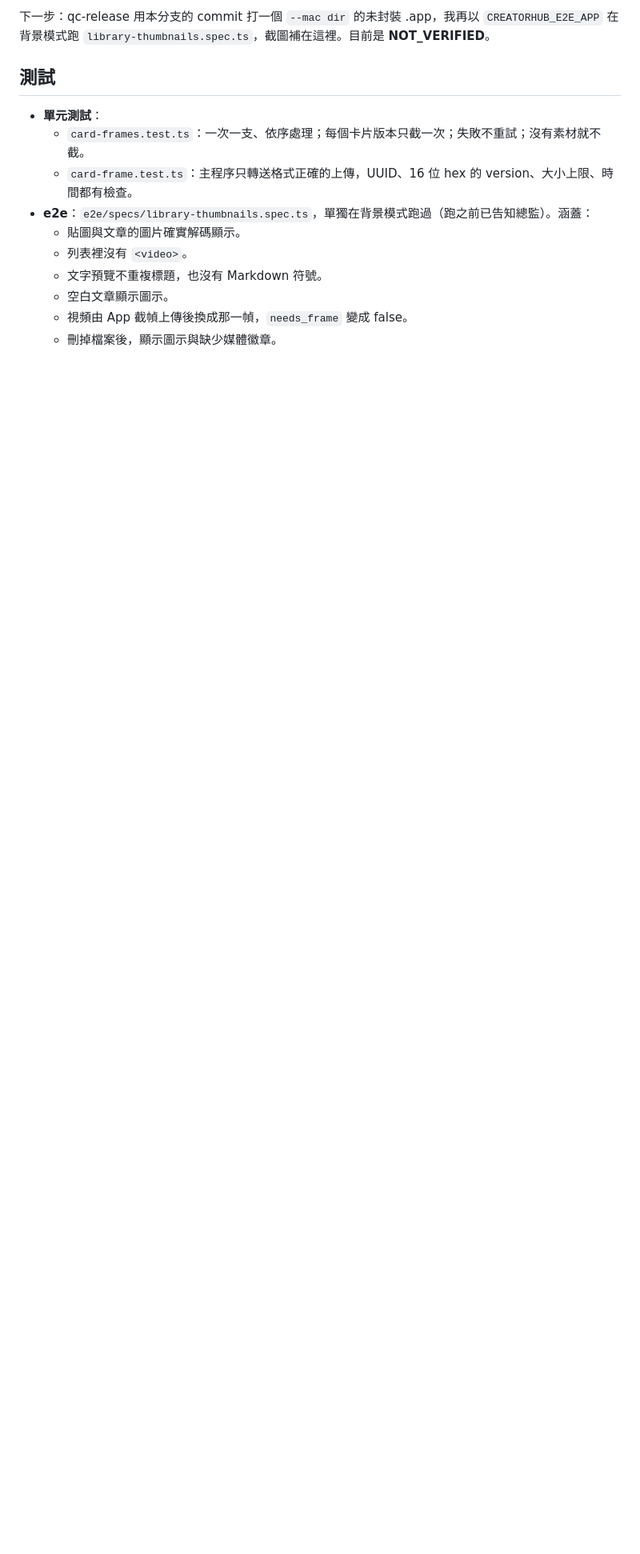
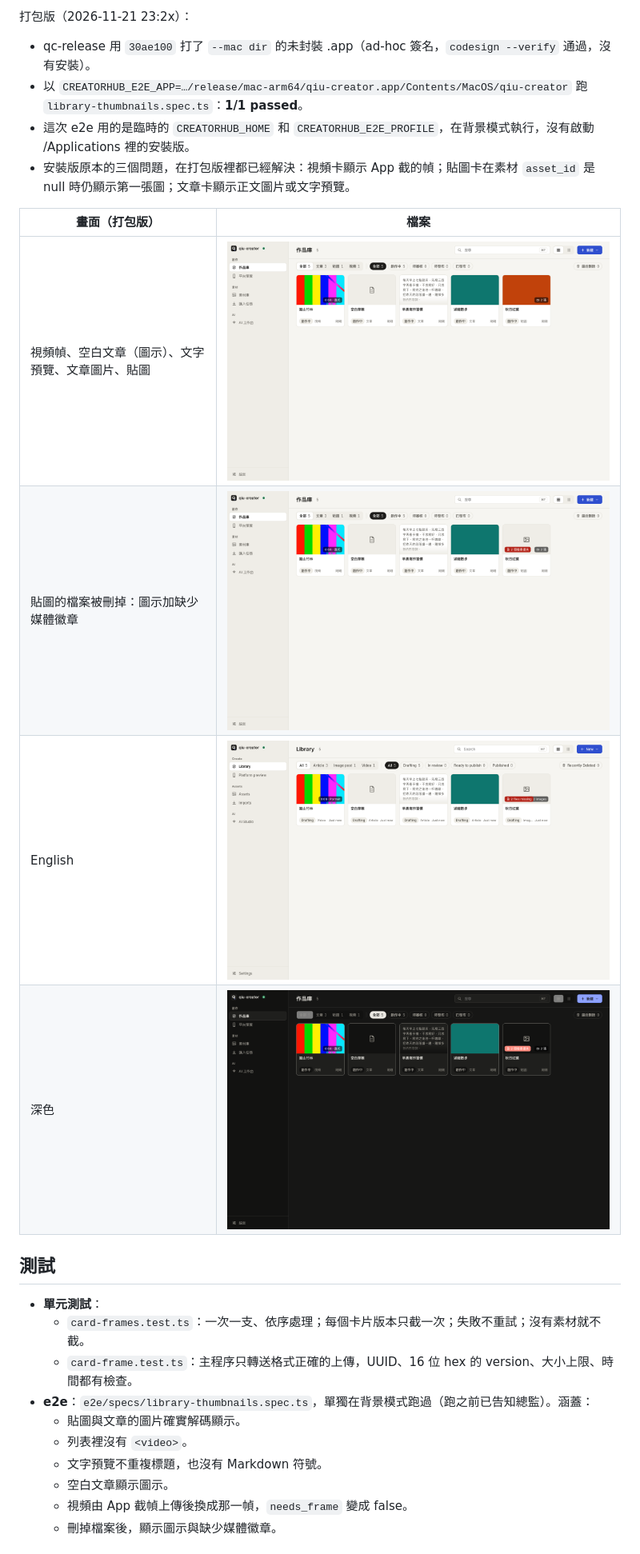
Before and after one commit to zhangqiu-ai/qiu-creator, a Markdown page: docs/evidence/qc061-library-thumbnails.md, the part around one of its changes. Shown at 80% size. GitHub-like rendering; pictures changed too: docs/evidence/qc061-packaged-dark-grid.png (added), docs/evidence/qc061-packaged-en-grid.png (added), docs/evidence/qc061-packaged-zh-Hant-1-grid.png (added); blank space fills up the shorter version.

Commit message:
docs: QC-061 packaged-build evidence
Ran library-thumbnails.spec.ts against qc-release's unpacked build of 30ae100
in background mode with a temporary home and profile: 1/1 passed. Adds the
packaged screenshots (zh-Hant grid, missing files, English, dark).

Co-Authored-By: Claude Opus 5.5 <noreply@anthropic.com>

```diff
--- a/docs/evidence/qc061-library-thumbnails.md
+++ b/docs/evidence/qc061-library-thumbnails.md
@@ -50,5 +50,17 @@ QC-064 已合併。rebase 到 `3880bab` 後，在 dev build 重跑（2026-11-21
 
-下一步：qc-release 用本分支的 commit 打一個 `--mac dir` 的未封裝 .app，我再以 `CREATORHUB_E2E_APP` 在背景模式跑 `library-thumbnails.spec.ts`，截圖補在這裡。目前是 **NOT_VERIFIED**。
+打包版（2026-11-21 23:2x）：
+
+- qc-release 用 `30ae100` 打了 `--mac dir` 的未封裝 .app（ad-hoc 簽名，`codesign --verify` 通過，沒有安裝）。
+- 以 `CREATORHUB_E2E_APP=…/release/mac-arm64/qiu-creator.app/Contents/MacOS/qiu-creator` 跑 `library-thumbnails.spec.ts`：**1/1 passed**。
+- 這次 e2e 用的是臨時的 `CREATORHUB_HOME` 和 `CREATORHUB_E2E_PROFILE`，在背景模式執行，沒有啟動 /Applications 裡的安裝版。
+- 安裝版原本的三個問題，在打包版裡都已經解決：視頻卡顯示 App 截的幀；貼圖卡在素材 `asset_id` 是 null 時仍顯示第一張圖；文章卡顯示正文圖片或文字預覽。
+
+| 畫面（打包版） | 檔案 |
+| --- | --- |
+| 視頻幀、空白文章（圖示）、文字預覽、文章圖片、貼圖 | ![](qc061-packaged-zh-Hant-1-grid.png) |
+| 貼圖的檔案被刪掉：圖示加缺少媒體徽章 | ![](qc061-packaged-zh-Hant-2-missing.png) |
+| English | ![](qc061-packaged-en-grid.png) |
+| 深色 | ![](qc061-packaged-dark-grid.png) |
 
 ## 測試
 
```
Also changed, not shown: other parts of docs/evidence/qc061-library-thumbnails.md (+2 -3 lines).
